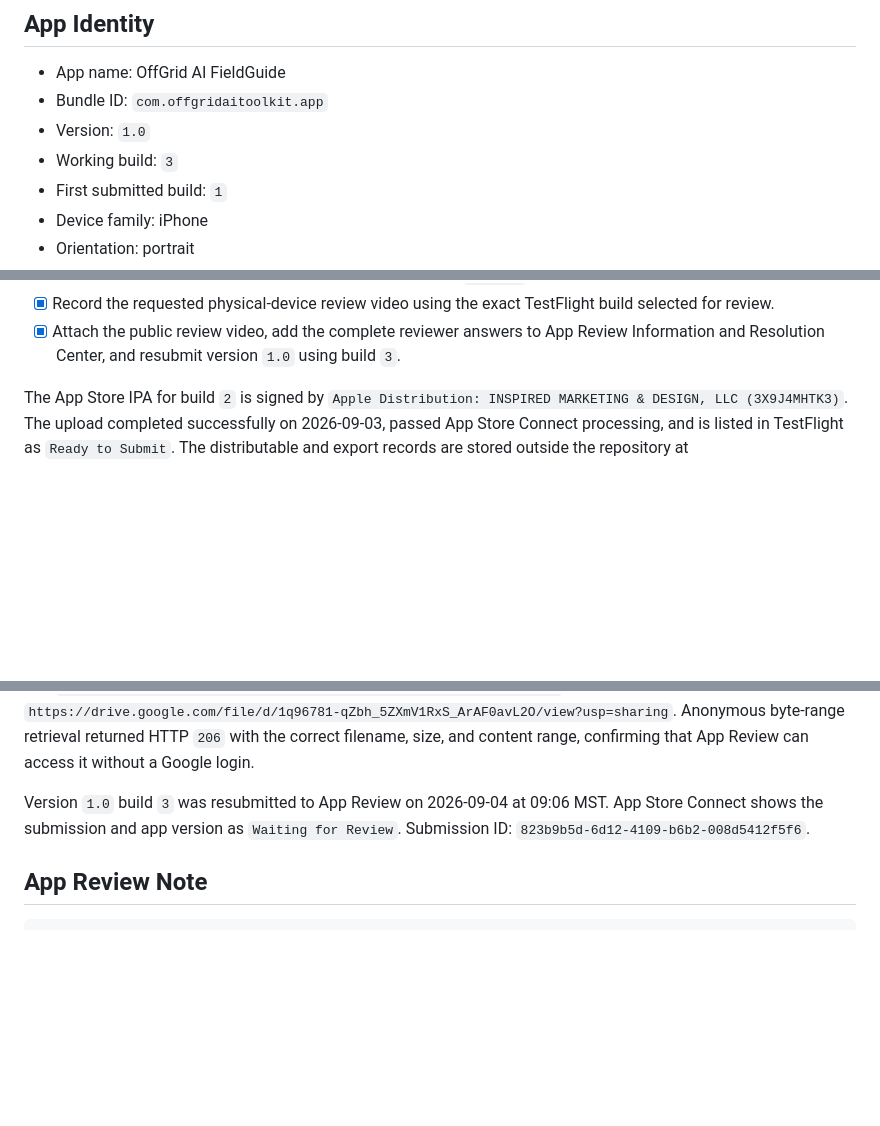
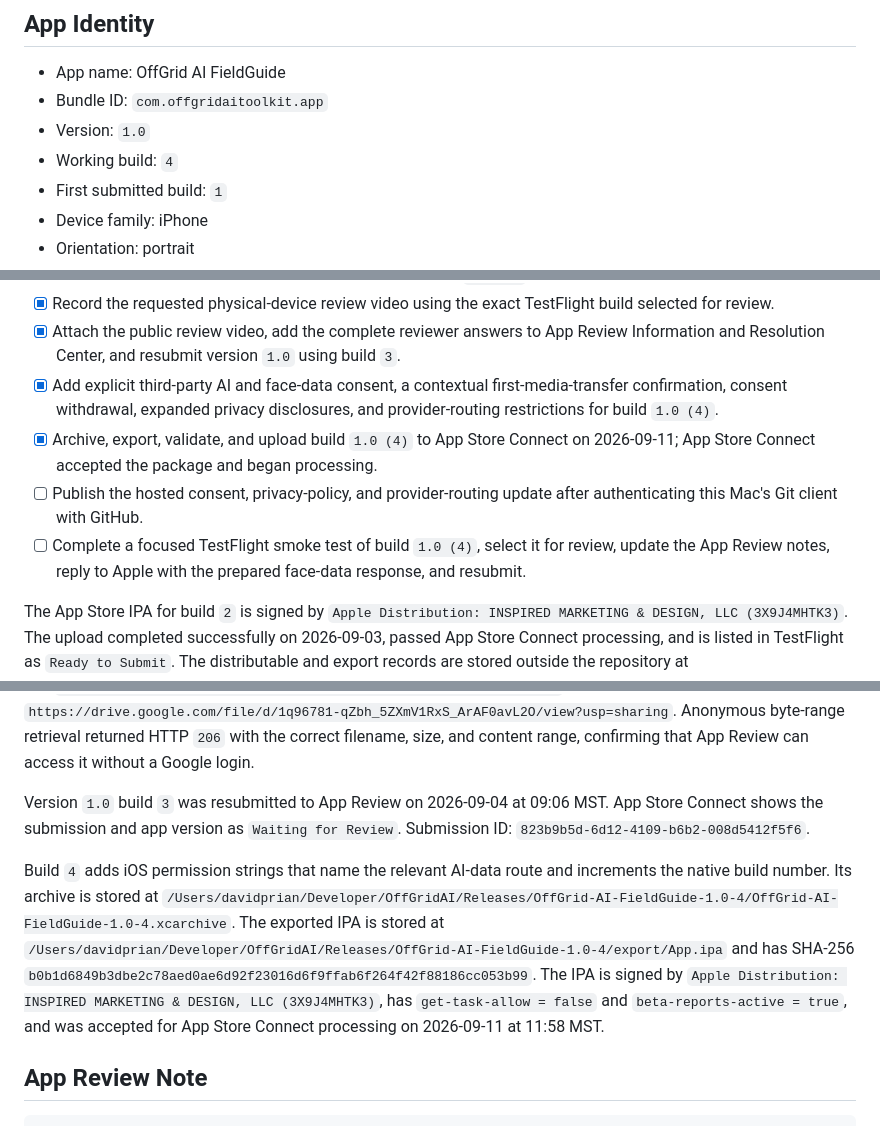
Before and after one commit to OffGridAItoolKit/offgrid-ai-online, a Markdown page: mobile-app/store-launch/ios-handoff-for-tedd.md, 3 parts joined by grey strips. GitHub-like rendering; blank space fills up the shorter version.

Commit message:
Record iOS build 4 upload

````diff
--- a/mobile-app/store-launch/ios-handoff-for-tedd.md
+++ b/mobile-app/store-launch/ios-handoff-for-tedd.md
@@ -15,7 +15,7 @@ Archive and upload the Capacitor iOS app for TestFlight and App Store review fro
 - App name: OffGrid AI FieldGuide
 - Bundle ID: `com.offgridaitoolkit.app`
 - Version: `1.0`
-- Working build: `3`
+- Working build: `4`
 - First submitted build: `1`
 - Device family: iPhone
 - Orientation: portrait
@@ -70,6 +70,10 @@ Testing on an iPhone 14 Plus running iOS 26.5.2 passed:
 - [x] Run a complete internal TestFlight smoke test using build `1.0 (3)` on the physical iPhone 14 Plus.
 - [x] Record the requested physical-device review video using the exact TestFlight build selected for review.
 - [x] Attach the public review video, add the complete reviewer answers to App Review Information and Resolution Center, and resubmit version `1.0` using build `3`.
+- [x] Add explicit third-party AI and face-data consent, a contextual first-media-transfer confirmation, consent withdrawal, expanded privacy disclosures, and provider-routing restrictions for build `1.0 (4)`.
+- [x] Archive, export, validate, and upload build `1.0 (4)` to App Store Connect on 2026-09-11; App Store Connect accepted the package and began processing.
+- [ ] Publish the hosted consent, privacy-policy, and provider-routing update after authenticating this Mac's Git client with GitHub.
+- [ ] Complete a focused TestFlight smoke test of build `1.0 (4)`, select it for review, update the App Review notes, reply to Apple with the prepared face-data response, and resubmit.
 
 The App Store IPA for build `2` is signed by `Apple Distribution: INSPIRED MARKETING & DESIGN, LLC (3X9J4MHTK3)`. The upload completed successfully on 2026-09-03, passed App Store Connect processing, and is listed in TestFlight as `Ready to Submit`. The distributable and export records are stored outside the repository at `/Users/davidprian/Developer/OffGridAI/Releases/OffGrid-AI-FieldGuide-1.0-2/`.
 
@@ -83,6 +87,8 @@ The public App Review delivery is a tighter 7:20 cut stored locally as `OffGrid-
 
 Version `1.0` build `3` was resubmitted to App Review on 2026-09-04 at 09:06 MST. App Store Connect shows the submission and app version as `Waiting for Review`. Submission ID: `823b9b5d-6d12-4109-b6b2-008d5412f5f6`.
 
+Build `4` adds iOS permission strings that name the relevant AI-data route and increments the native build number. Its archive is stored at `/Users/davidprian/Developer/OffGridAI/Releases/OffGrid-AI-FieldGuide-1.0-4/OffGrid-AI-FieldGuide-1.0-4.xcarchive`. The exported IPA is stored at `/Users/davidprian/Developer/OffGridAI/Releases/OffGrid-AI-FieldGuide-1.0-4/export/App.ipa` and has SHA-256 `b0b1d6849b3dbe2c78aed0ae6d92f23016d6f9ffab6f264f42f88186cc053b99`. The IPA is signed by `Apple Distribution: INSPIRED MARKETING & DESIGN, LLC (3X9J4MHTK3)`, has `get-task-allow = false` and `beta-reports-active = true`, and was accepted for App Store Connect processing on 2026-09-11 at 11:58 MST.
+
 ## App Review Note
 
 ```text
````
